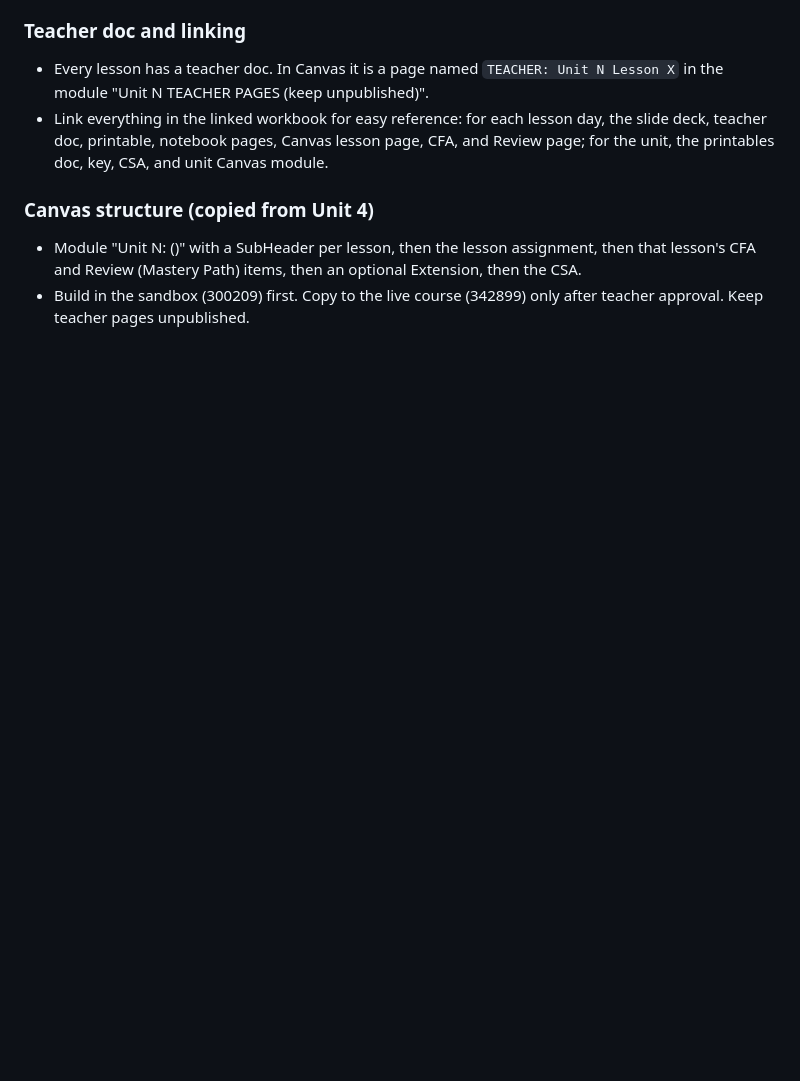
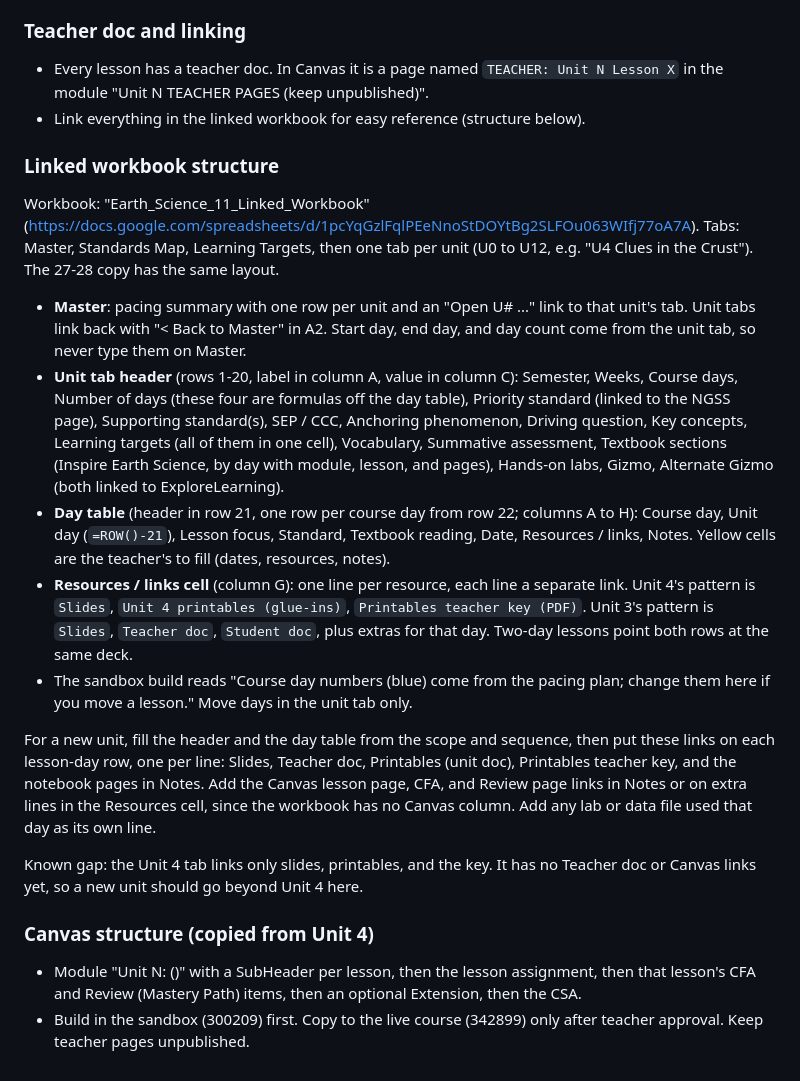
Before and after one commit to ellenrenick/Earth-Science, a Markdown page: CLAUDE.md, the part around the change. Drawn GitHub-style; blank space fills up the shorter version.

Commit message:
Add linked workbook structure to unit build rules
Co-Authored-By: Claude Sonnet 5.5 <noreply@anthropic.com>
Claude-Session: https://claude.ai/code/session_01VBLubHnpdjhPrxsNS61VTx

```diff
--- a/CLAUDE.md
+++ b/CLAUDE.md
@@ -93,7 +93,21 @@ Standard set from the approved Unit 4 materials (Unit 4 printables doc, Unit 4 s
 ### Teacher doc and linking
 
 - Every lesson has a teacher doc. In Canvas it is a page named `TEACHER: Unit N Lesson X` in the module "Unit N TEACHER PAGES (keep unpublished)".
-- Link everything in the linked workbook for easy reference: for each lesson day, the slide deck, teacher doc, printable, notebook pages, Canvas lesson page, CFA, and Review page; for the unit, the printables doc, key, CSA, and unit Canvas module.
+- Link everything in the linked workbook for easy reference (structure below).
+
+### Linked workbook structure
+
+Workbook: "Earth_Science_11_Linked_Workbook" (https://docs.google.com/spreadsheets/d/1pcYqGzlFqlPEeNnoStDOYtBg2SLFOu063WIfj77oA7A). Tabs: Master, Standards Map, Learning Targets, then one tab per unit (U0 to U12, e.g. "U4 Clues in the Crust"). The 27-28 copy has the same layout.
+
+- **Master**: pacing summary with one row per unit and an "Open U# ..." link to that unit's tab. Unit tabs link back with "< Back to Master" in A2. Start day, end day, and day count come from the unit tab, so never type them on Master.
+- **Unit tab header** (rows 1-20, label in column A, value in column C): Semester, Weeks, Course days, Number of days (these four are formulas off the day table), Priority standard (linked to the NGSS page), Supporting standard(s), SEP / CCC, Anchoring phenomenon, Driving question, Key concepts, Learning targets (all of them in one cell), Vocabulary, Summative assessment, Textbook sections (Inspire Earth Science, by day with module, lesson, and pages), Hands-on labs, Gizmo, Alternate Gizmo (both linked to ExploreLearning).
+- **Day table** (header in row 21, one row per course day from row 22; columns A to H): Course day, Unit day (`=ROW()-21`), Lesson focus, Standard, Textbook reading, Date, Resources / links, Notes. Yellow cells are the teacher's to fill (dates, resources, notes).
+- **Resources / links cell** (column G): one line per resource, each line a separate link. Unit 4's pattern is `Slides`, `Unit 4 printables (glue-ins)`, `Printables teacher key (PDF)`. Unit 3's pattern is `Slides`, `Teacher doc`, `Student doc`, plus extras for that day. Two-day lessons point both rows at the same deck.
+- The sandbox build reads "Course day numbers (blue) come from the pacing plan; change them here if you move a lesson." Move days in the unit tab only.
+
+For a new unit, fill the header and the day table from the scope and sequence, then put these links on each lesson-day row, one per line: Slides, Teacher doc, Printables (unit doc), Printables teacher key, and the notebook pages in Notes. Add the Canvas lesson page, CFA, and Review page links in Notes or on extra lines in the Resources cell, since the workbook has no Canvas column. Add any lab or data file used that day as its own line.
+
+Known gap: the Unit 4 tab links only slides, printables, and the key. It has no Teacher doc or Canvas links yet, so a new unit should go beyond Unit 4 here.
 
 ### Canvas structure (copied from Unit 4)
 
```
